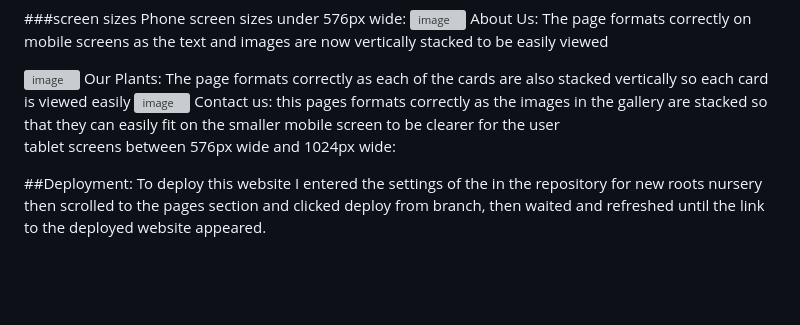
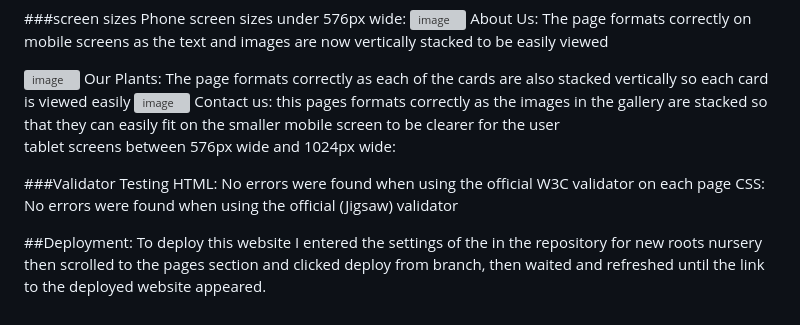
Before and after one commit to ffish54/new-roots-nursery-, a Markdown page: README.md, the part around the change. Rendered like a GitHub page; blank space fills up the shorter version; grey boxes are pictures that could not be loaded.

Commit message:
Add validator testing section to README
Added validator testing results for HTML and CSS.

```diff
--- a/README.md
+++ b/README.md
@@ -184,5 +184,9 @@ tablet screens between 576px wide and 1024px wide:
 
 
 
+###Validator Testing
+HTML: No errors were found when using the official W3C validator on each page
+CSS: No errors were found when using the official (Jigsaw) validator
+
 ##Deployment:
 To deploy this website I entered the settings of the in the repository for new roots nursery then scrolled to the pages section and clicked deploy from branch, then waited and refreshed until the link to the deployed website appeared.
```
